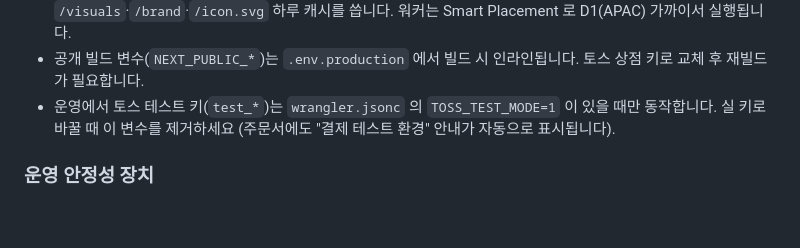
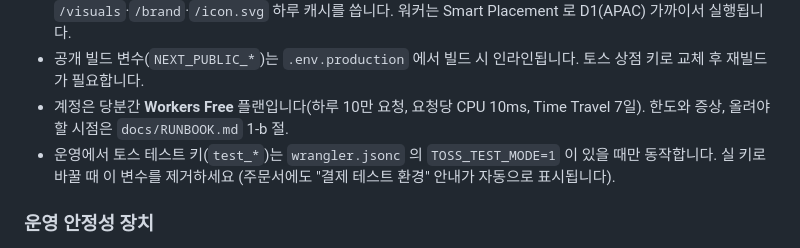
Before and after one commit to sunlee334/avora-labs, a Markdown page: README.md, the part around the change. Rendered like a GitHub page; blank space fills up the shorter version.

Commit message:
문서: Workers Free 플랜 한도와 업그레이드 시점 (런북 1-b)
Co-Authored-By: Claude Fable 5.1 <noreply@anthropic.com>
Claude-Session: https://claude.ai/code/session_01UTqREmuCgUA5zu5Y3r8CEj

```diff
--- a/README.md
+++ b/README.md
@@ -125,6 +125,7 @@ echo -n "<toss secret>" | pnpm exec wrangler secret put TOSS_SECRET_KEY --env pr
 - OG 이미지는 정적 파일 `src/app/opengraph-image.png`(1200×630) 입니다. 워커 번들에서 `@vercel/og`(satori·resvg wasm ≈ 3MB)를 빼기 위해 런타임 생성 대신 파일로 둡니다. 문구를 바꾸려면 PNG 를 다시 만들어 교체하세요(`docs/` 의 브랜드 자산 또는 Figma).
 - 정적 자산 캐시: `scripts/cf-build.mjs` 가 `_headers` 에 `/_next/static/*` 1년 immutable, `/visuals`·`/brand`·`/icon.svg` 하루 캐시를 씁니다. 워커는 Smart Placement 로 D1(APAC) 가까이서 실행됩니다.
 - 공개 빌드 변수(`NEXT_PUBLIC_*`)는 `.env.production` 에서 빌드 시 인라인됩니다. 토스 상점 키로 교체 후 재빌드가 필요합니다.
+- 계정은 당분간 **Workers Free** 플랜입니다(하루 10만 요청, 요청당 CPU 10ms, Time Travel 7일). 한도와 증상, 올려야 할 시점은 `docs/RUNBOOK.md` 1-b 절.
 - 운영에서 토스 테스트 키(`test_*`)는 `wrangler.jsonc` 의 `TOSS_TEST_MODE=1` 이 있을 때만 동작합니다. 실 키로 바꿀 때 이 변수를 제거하세요 (주문서에도 "결제 테스트 환경" 안내가 자동으로 표시됩니다).
 
 ### 운영 안정성 장치
```
Also changed, not shown: docs/RUNBOOK.md (+7 -0 lines).
